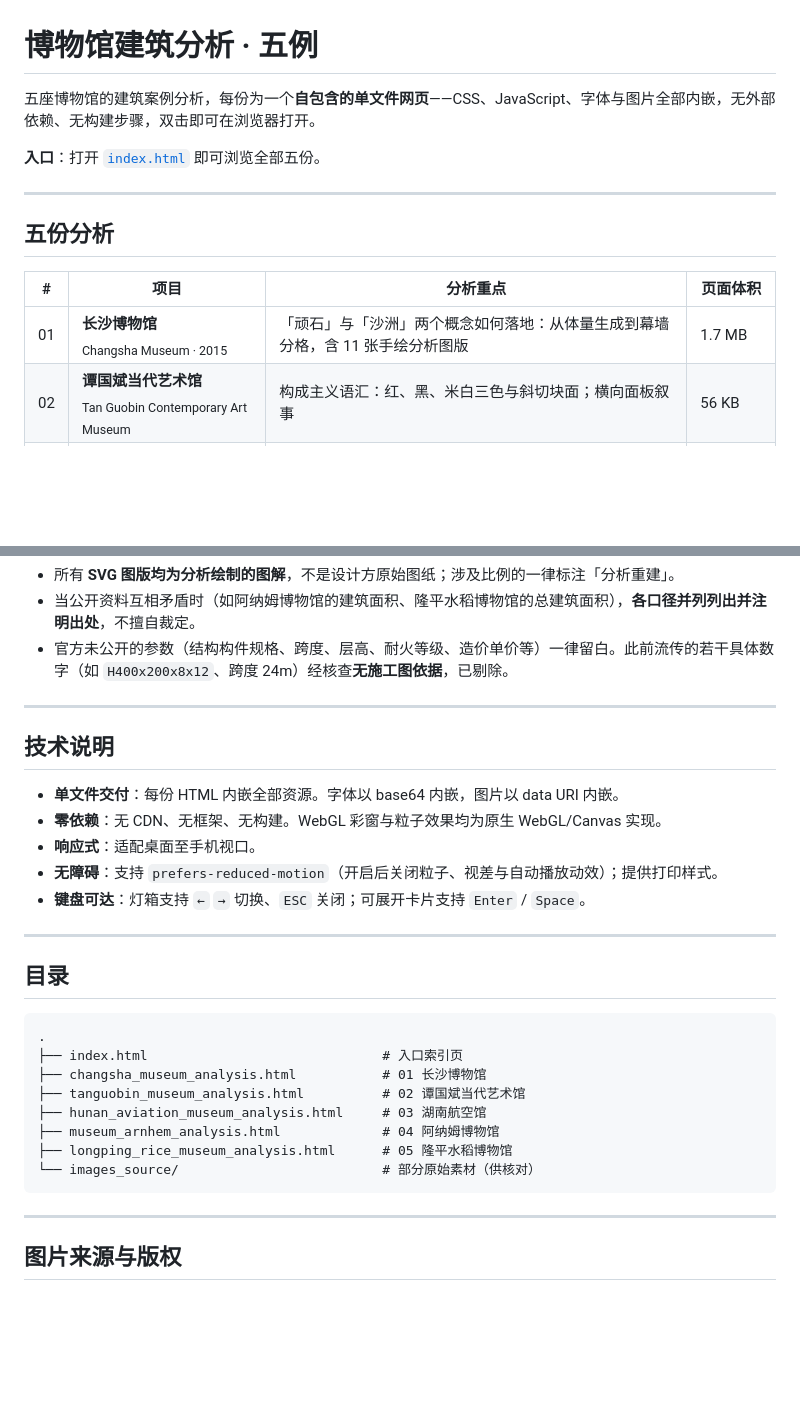
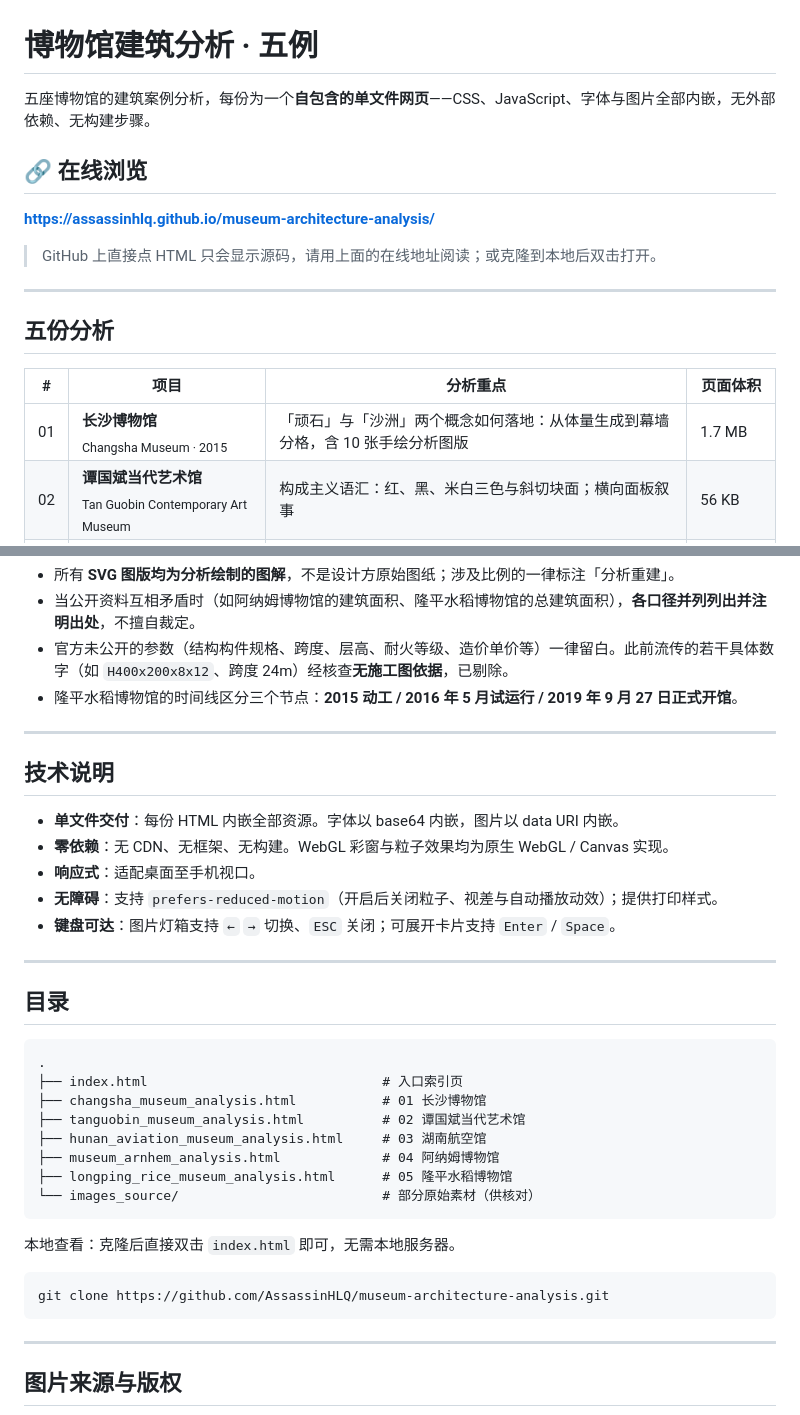
Before and after one commit to AssassinHLQ/museum-architecture-analysis, a Markdown page: README.md, 2 parts joined by grey strips. GitHub-like rendering; blank space fills up the shorter version.

Commit message:
README 补充在线浏览地址
GitHub 上直接点 HTML 只显示源码，改为在开头给出 GitHub Pages 地址，
并注明本地克隆后的查看方式。

同时校正长沙博物馆的图版数量（11 → 10）。

````diff
--- a/README.md
+++ b/README.md
@@ -1,8 +1,12 @@
 # 博物馆建筑分析 · 五例
 
-五座博物馆的建筑案例分析，每份为一个**自包含的单文件网页**——CSS、JavaScript、字体与图片全部内嵌，无外部依赖、无构建步骤，双击即可在浏览器打开。
+五座博物馆的建筑案例分析，每份为一个**自包含的单文件网页**——CSS、JavaScript、字体与图片全部内嵌，无外部依赖、无构建步骤。
 
-**入口**：打开 [`index.html`](index.html) 即可浏览全部五份。
+## 🔗 在线浏览
+
+**<https://assassinhlq.github.io/museum-architecture-analysis/>**
+
+> GitHub 上直接点 HTML 只会显示源码，请用上面的在线地址阅读；或克隆到本地后双击打开。
 
 ---
 
@@ -10,7 +14,7 @@
 
 | # | 项目 | 分析重点 | 页面体积 |
 |---|---|---|---|
-| 01 | **长沙博物馆**<br><sub>Changsha Museum · 2015</sub> | 「顽石」与「沙洲」两个概念如何落地：从体量生成到幕墙分格，含 11 张手绘分析图版 | 1.7 MB |
+| 01 | **长沙博物馆**<br><sub>Changsha Museum · 2015</sub> | 「顽石」与「沙洲」两个概念如何落地：从体量生成到幕墙分格，含 10 张手绘分析图版 | 1.7 MB |
 | 02 | **谭国斌当代艺术馆**<br><sub>Tan Guobin Contemporary Art Museum</sub> | 构成主义语汇：红、黑、米白三色与斜切块面；横向面板叙事 | 56 KB |
 | 03 | **湖南航空馆**<br><sub>Hunan Aviation Museum</sub> | 工业风；动线由垂直转横向、再转斜向 | 1.8 MB |
 | 04 | **阿纳姆博物馆**<br><sub>Museum Arnhem · 2017–2022 改建</sub> | 哥特式语汇：尖拱、玫瑰窗、铅条；15 米悬挑的桁架与滑动施工 | 20.2 MB ⚠ |
@@ -36,16 +40,17 @@
 - 所有 **SVG 图版均为分析绘制的图解**，不是设计方原始图纸；涉及比例的一律标注「分析重建」。
 - 当公开资料互相矛盾时（如阿纳姆博物馆的建筑面积、隆平水稻博物馆的总建筑面积），**各口径并列列出并注明出处**，不擅自裁定。
 - 官方未公开的参数（结构构件规格、跨度、层高、耐火等级、造价单价等）一律留白。此前流传的若干具体数字（如 `H400x200x8x12`、跨度 24m）经核查**无施工图依据**，已剔除。
+- 隆平水稻博物馆的时间线区分三个节点：**2015 动工 / 2016 年 5 月试运行 / 2019 年 9 月 27 日正式开馆**。
 
 ---
 
 ## 技术说明
 
 - **单文件交付**：每份 HTML 内嵌全部资源。字体以 base64 内嵌，图片以 data URI 内嵌。
-- **零依赖**：无 CDN、无框架、无构建。WebGL 彩窗与粒子效果均为原生 WebGL/Canvas 实现。
+- **零依赖**：无 CDN、无框架、无构建。WebGL 彩窗与粒子效果均为原生 WebGL / Canvas 实现。
 - **响应式**：适配桌面至手机视口。
 - **无障碍**：支持 `prefers-reduced-motion`（开启后关闭粒子、视差与自动播放动效）；提供打印样式。
-- **键盘可达**：灯箱支持 `←` `→` 切换、`ESC` 关闭；可展开卡片支持 `Enter` / `Space`。
+- **键盘可达**：图片灯箱支持 `←` `→` 切换、`ESC` 关闭；可展开卡片支持 `Enter` / `Space`。
 
 ---
 
@@ -60,6 +65,12 @@
 ├── museum_arnhem_analysis.html             # 04 阿纳姆博物馆
 ├── longping_rice_museum_analysis.html      # 05 隆平水稻博物馆
 └── images_source/                          # 部分原始素材（供核对）
+```
+
+本地查看：克隆后直接双击 `index.html` 即可，无需本地服务器。
+
+```bash
+git clone https://github.com/AssassinHLQ/museum-architecture-analysis.git
 ```
 
 ---
````
